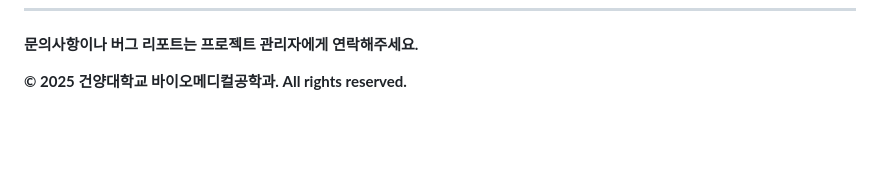
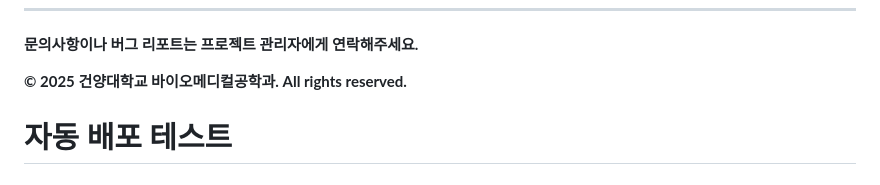
Before and after one commit to nogeonu/lung-cancer-prediction-system, a Markdown page: README.md, the part around the change. Drawn GitHub-style; blank space fills up the shorter version.

Commit message:
자동 배포 테스트 - GitHub Actions 트리거

```diff
--- a/README.md
+++ b/README.md
@@ -709,3 +709,4 @@ python lungcancer/train_model.py
 **문의사항이나 버그 리포트는 프로젝트 관리자에게 연락해주세요.**
 
 **© 2025 건양대학교 바이오메디컬공학과. All rights reserved.**
+# 자동 배포 테스트
```
